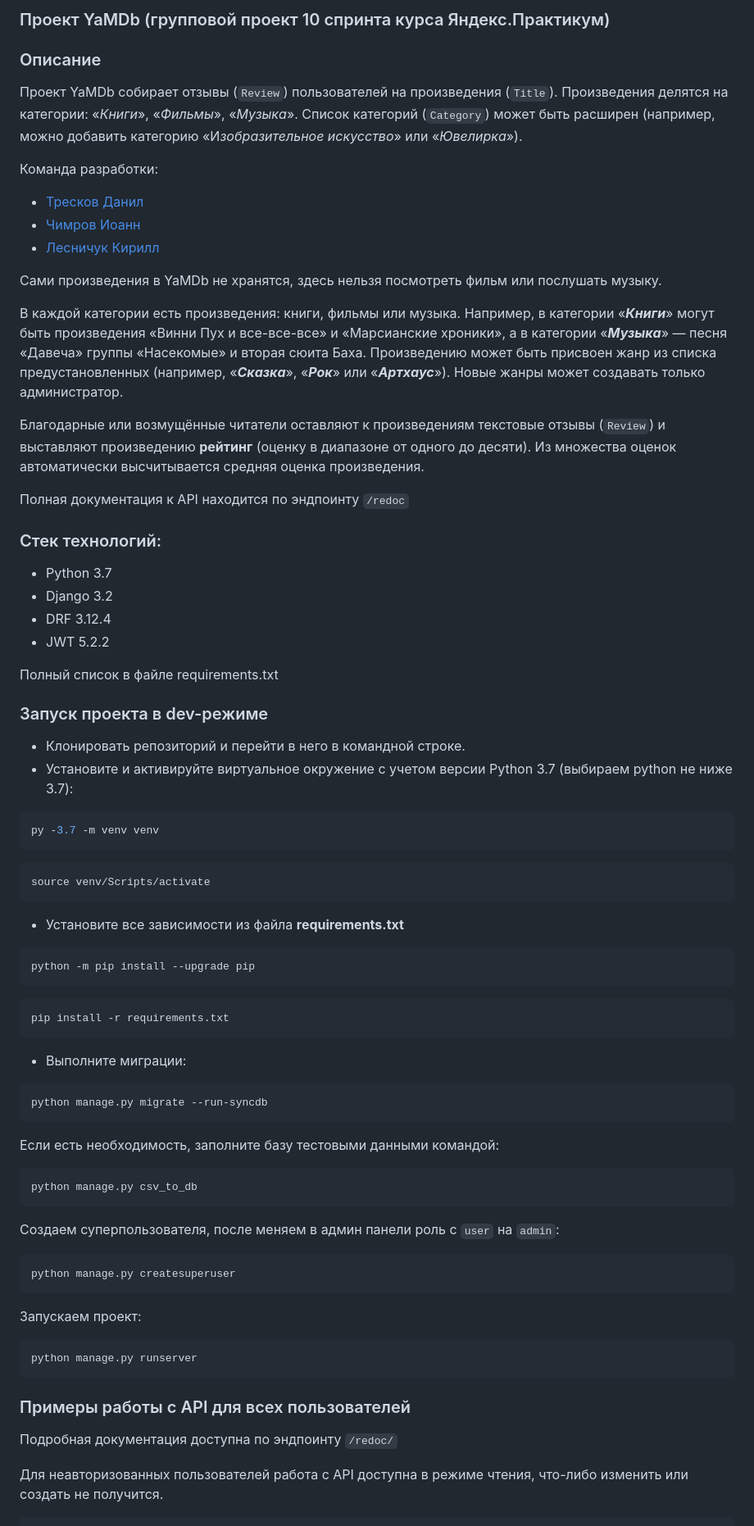
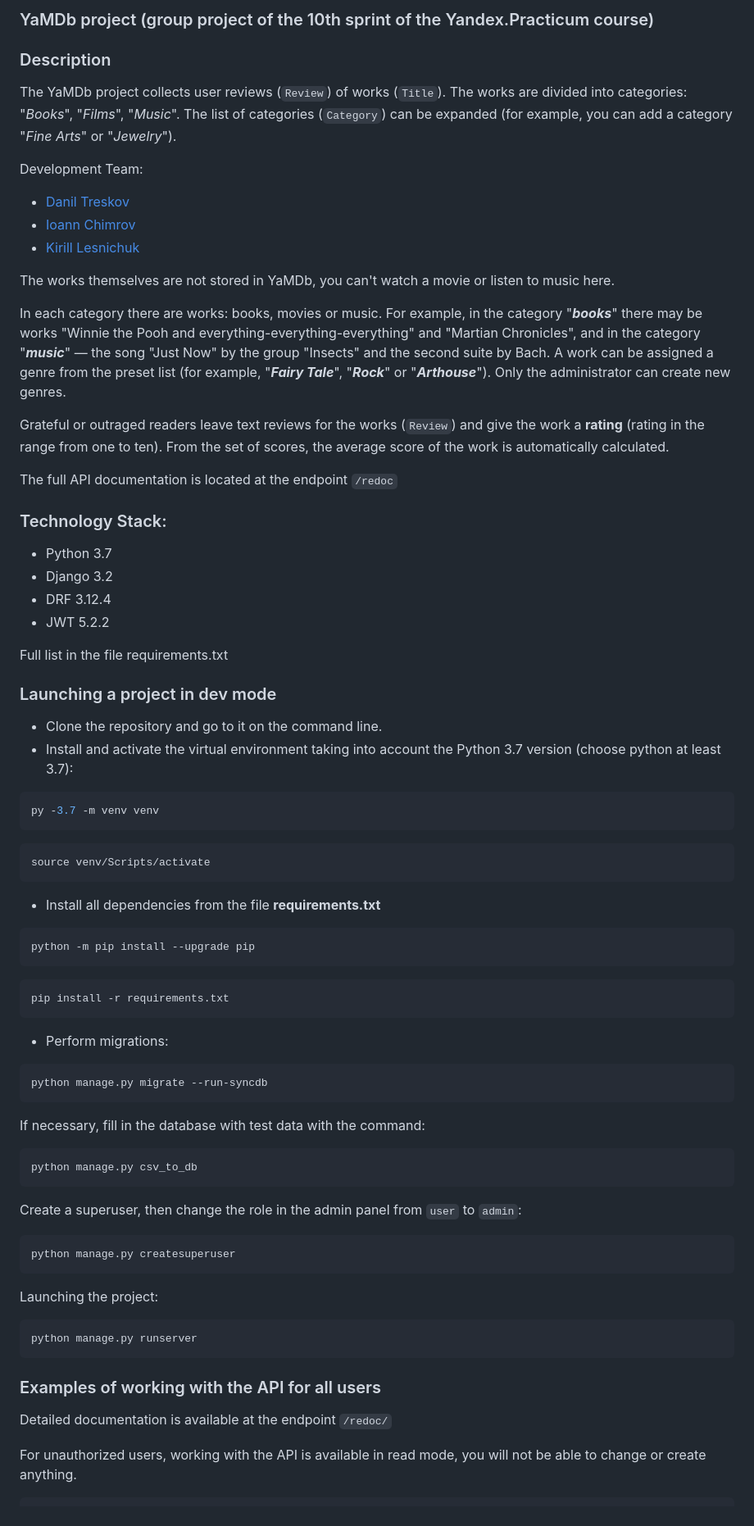
Before and after one commit to dnltv/api_yamdb, a Markdown page: README.md, the part around one of its changes. Shown at 82% size. Drawn GitHub-style.

````diff
--- a/README.md
+++ b/README.md
@@ -1,33 +1,33 @@
-### Проект YaMDb (групповой проект 10 спринта курса Яндекс.Практикум)
-### Описание
-Проект YaMDb собирает отзывы (`Review`) пользователей на произведения (`Title`).
-Произведения делятся на категории: «_Книги_», «_Фильмы_», «_Музыка_».
-Список категорий (`Category`) может быть расширен (например, можно добавить категорию «И*зобразительное искусство*» или «_Ювелирка_»).
+### YaMDb project (group project of the 10th sprint of the Yandex.Practicum course)
+### Description
+The YaMDb project collects user reviews (`Review`) of works (`Title`).
+The works are divided into categories: "_Books_", "_Films_", "_Music_".
+The list of categories (`Category`) can be expanded (for example, you can add a category "*Fine Arts*" or "*Jewelry*").
 
-Команда разработки:
-- [Тресков Данил](https://github.com/dnltv)
-- [Чимров Иоанн](https://github.com/ioann7)
-- [Лесничук Кирилл](https://github.com/ButtonSlayer)
+Development Team:
+- [Danil Treskov](https://github.com/dnltv )
+- [Ioann Chimrov](https://github.com/ioann7 )
+- [Kirill Lesnichuk](https://github.com/ButtonSlayer )
 
-Сами произведения в YaMDb не хранятся, здесь нельзя посмотреть фильм или послушать музыку.
+The works themselves are not stored in YaMDb, you can't watch a movie or listen to music here.
 
-В каждой категории есть произведения: книги, фильмы или музыка. Например, в категории «**_Книги_**» могут быть произведения «Винни Пух и все-все-все» и «Марсианские хроники», а в категории «**_Музыка_**» — песня «Давеча» группы «Насекомые» и вторая сюита Баха. Произведению может быть присвоен жанр из списка предустановленных (например, «**_Сказка_**», «**_Рок_**» или «**_Артхаус_**»). Новые жанры может создавать только администратор.
+In each category there are works: books, movies or music. For example, in the category "**_books_**" there may be works "Winnie the Pooh and everything-everything-everything" and "Martian Chronicles", and in the category "**_music_**" — the song "Just Now" by the group "Insects" and the second suite by Bach. A work can be assigned a genre from the preset list (for example, "**_Fairy Tale_**", "**_Rock_**" or "**_Arthouse_**"). Only the administrator can create new genres.
 
-Благодарные или возмущённые читатели оставляют к произведениям текстовые отзывы (`Review`) и выставляют произведению **рейтинг** (оценку в диапазоне от одного до десяти). Из множества оценок автоматически высчитывается средняя оценка произведения.
+Grateful or outraged readers leave text reviews for the works (`Review`) and give the work a **rating** (rating in the range from one to ten). From the set of scores, the average score of the work is automatically calculated.
 
-Полная документация к API находится по эндпоинту `/redoc`
+The full API documentation is located at the endpoint `/redoc`
 
-### Стек технологий:
+### Technology Stack:
 - Python 3.7
 - Django 3.2
 - DRF 3.12.4
 - JWT 5.2.2
 
-Полный список в файле requirements.txt
+Full list in the file requirements.txt
 
-### Запуск проекта в dev-режиме
-- Клонировать репозиторий и перейти в него в командной строке.
-- Установите и активируйте виртуальное окружение c учетом версии Python 3.7 (выбираем python не ниже 3.7):
+### Launching a project in dev mode
+- Clone the repository and go to it on the command line.
+- Install and activate the virtual environment taking into account the Python 3.7 version (choose python at least 3.7):
 
 ```bash
 py -3.7 -m venv venv
@@ -37,7 +37,7 @@ py -3.7 -m venv venv
 source venv/Scripts/activate
 ```
 
-- Установите все зависимости из файла **requirements.txt**
+- Install all dependencies from the file **requirements.txt**
 
 ```bash
 python -m pip install --upgrade pip
@@ -47,34 +47,34 @@ python -m pip install --upgrade pip
 pip install -r requirements.txt
 ```
 
-- Выполните миграции:
+- Perform migrations:
 
 ```bash
 python manage.py migrate --run-syncdb
 ```
 
-Если есть необходимость, заполните базу тестовыми данными командой:
+If necessary, fill in the database with test data with the command:
 
 ```bash
 python manage.py csv_to_db
 ```
 
-Создаем суперпользователя, после меняем в админ панели роль с `user` на `admin`:
+Create a superuser, then change the role in the admin panel from `user` to `admin`:
 
 ```bash
 python manage.py createsuperuser
 ```
 
-Запускаем проект:
+Launching the project:
 
 ```bash
 python manage.py runserver
 ```
 
-### Примеры работы с API для всех пользователей
+### Examples of working with the API for all users
 
-Подробная документация доступна по эндпоинту `/redoc/`
+Detailed documentation is available at the endpoint `/redoc/`
 
-Для неавторизованных пользователей работа с API доступна в режиме чтения, что-либо изменить или создать не получится.
+For unauthorized users, working with the API is available in read mode, you will not be able to change or create anything.
 
 ```
````
Also changed, not shown: other parts of README.md (+118 -119 lines).
